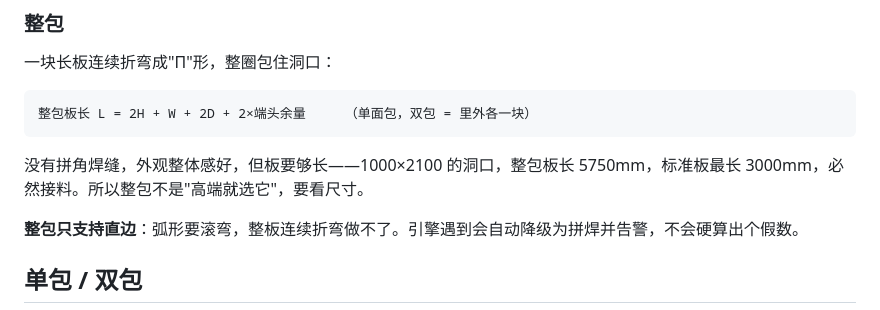
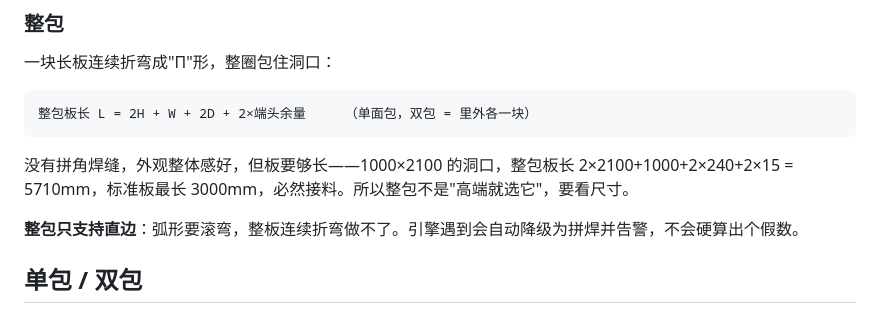
Before and after one commit to Mr-Jino/tiechi, a Markdown page: docs/工艺与几何.md, the part around the change. Rendered like a GitHub page.

````diff
--- a/docs/工艺与几何.md
+++ b/docs/工艺与几何.md
@@ -16,7 +16,7 @@
 整包板长 L = 2H + W + 2D + 2×端头余量     （单面包，双包 = 里外各一块）
 ```
 
-没有拼角焊缝，外观整体感好，但板要够长——1000×2100 的洞口，整包板长 5750mm，标准板最长 3000mm，必然接料。所以整包不是"高端就选它"，要看尺寸。
+没有拼角焊缝，外观整体感好，但板要够长——1000×2100 的洞口，整包板长 2×2100+1000+2×240+2×15 = 5710mm，标准板最长 3000mm，必然接料。所以整包不是"高端就选它"，要看尺寸。
 
 **整包只支持直边**：弧形要滚弯，整板连续折弯做不了。引擎遇到会自动降级为拼焊并告警，不会硬算出个假数。
 
````
Also changed, not shown: README.md (+20 -0 lines), docs/figures/01-cost-breakdown.png (added), docs/figures/02-pinhan-vs-zhengbao.png (added), docs/figures/03-developed-width.png (added), docs/figures/04-markup-vs-margin.png (added), 1 other file.
